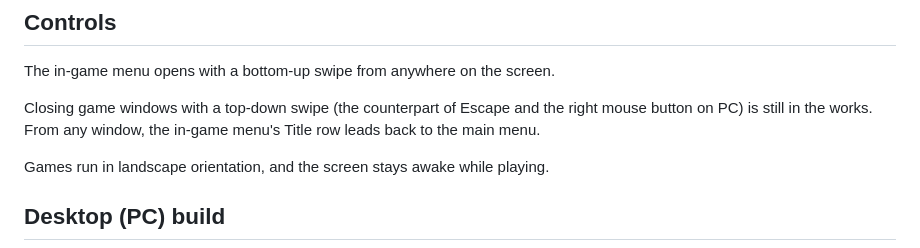
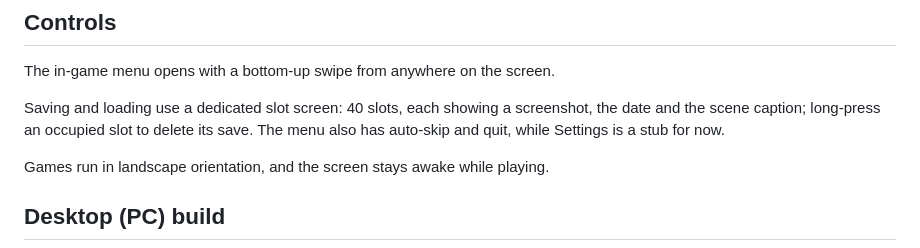
Before and after one commit to VienDesuPorting/ikuradroid, a Markdown page: README.en.md, the part around the change. GitHub-like rendering.

```diff
--- a/README.en.md
+++ b/README.en.md
@@ -75,7 +75,7 @@ Files are read from the storage in place, nothing is copied. Saves are stored in
 
 The in-game menu opens with a bottom-up swipe from anywhere on the screen.
 
-Closing game windows with a top-down swipe (the counterpart of Escape and the right mouse button on PC) is still in the works. From any window, the in-game menu's Title row leads back to the main menu.
+Saving and loading use a dedicated slot screen: 40 slots, each showing a screenshot, the date and the scene caption; long-press an occupied slot to delete its save. The menu also has auto-skip and quit, while Settings is a stub for now.
 
 Games run in landscape orientation, and the screen stays awake while playing.
 
```
Also changed, not shown: README.md (+1 -1 lines).
